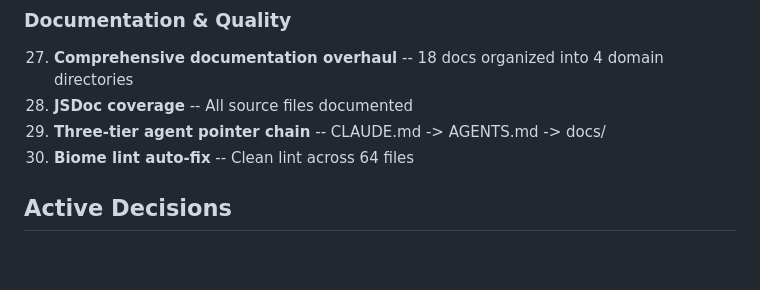
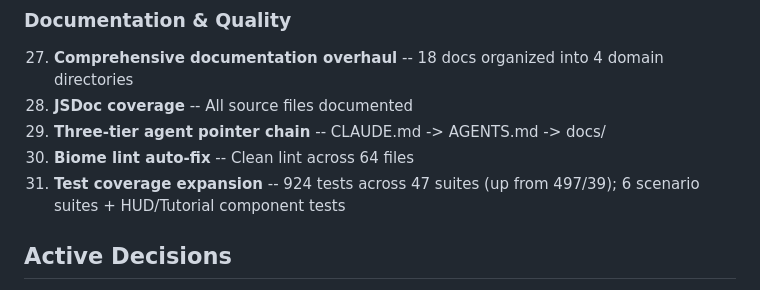
Before and after one commit to arcade-cabinet/grailguard, a Markdown page: docs/memory-bank/activeContext.md, the part around the change. Rendered like a GitHub page; blank space fills up the shorter version.

```diff
--- a/docs/memory-bank/activeContext.md
+++ b/docs/memory-bank/activeContext.md
@@ -57,6 +57,7 @@ summary: "Current work focus, recent changes, active decisions, and next steps"
 28. **JSDoc coverage** -- All source files documented
 29. **Three-tier agent pointer chain** -- CLAUDE.md -> AGENTS.md -> docs/
 30. **Biome lint auto-fix** -- Clean lint across 64 files
+31. **Test coverage expansion** -- 924 tests across 47 suites (up from 497/39); 6 scenario suites + HUD/Tutorial component tests
 
 ## Active Decisions
 
```
Also changed, not shown: docs/memory-bank/progress.md (+9 -2 lines).
